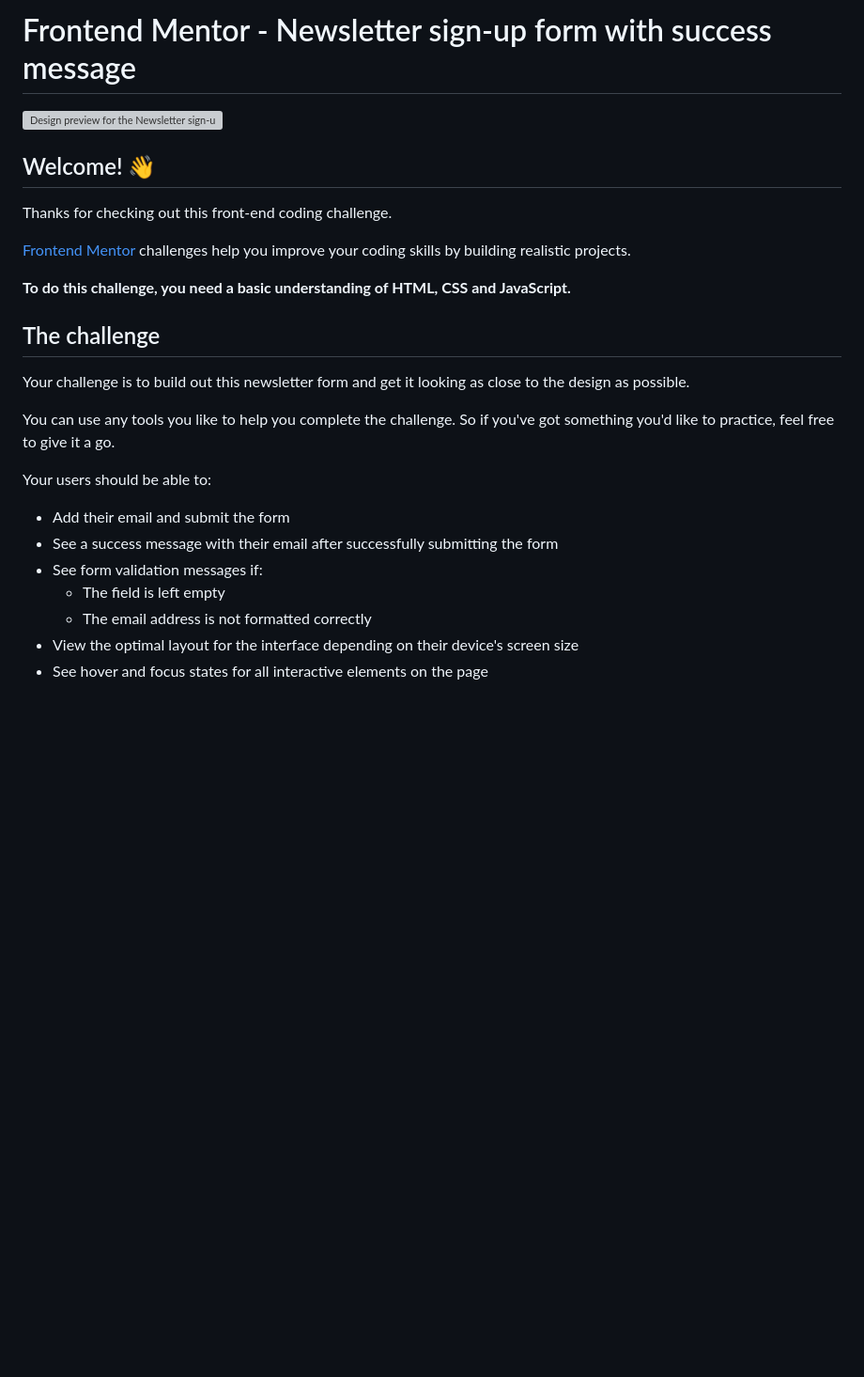
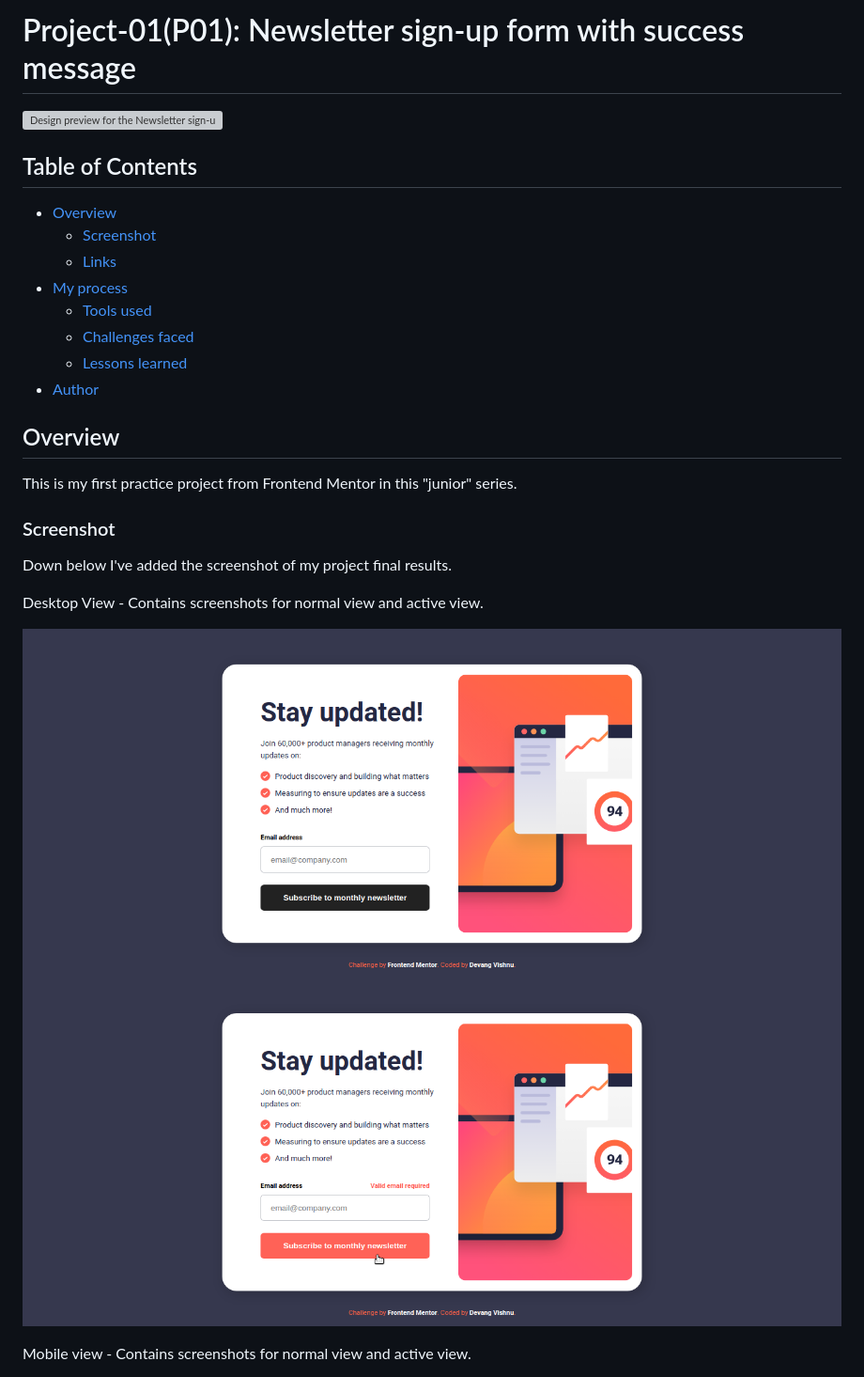
Before and after one commit to thedevangvishnu/frontend-mentor-junior, a Markdown page: project-01/README.md, the part around the change printed below. Shown: that part at 94% size. GitHub-like rendering; pictures changed too: project-01/screenshots/desktop-active.png (added), project-01/screenshots/desktop.png (added); blank space fills up the shorter version; grey boxes are pictures that could not be loaded.

```diff
--- a/project-01/README.md
+++ b/project-01/README.md
@@ -1,28 +1,30 @@
-# Frontend Mentor - Newsletter sign-up form with success message
+# Project-01(P01): Newsletter sign-up form with success message
 
 ![Design preview for the Newsletter sign-up form with success message coding challenge](./design/desktop-preview.jpg)
 
-## Welcome! 👋
+## Table of Contents
 
-Thanks for checking out this front-end coding challenge.
+- [Overview](#overview)
+  - [Screenshot](#screenshot)
+  - [Links](#links)
+- [My process](#my-process)
+  - [Tools used](#tools-used)
+  - [Challenges faced](#challenges-faced)
+  - [Lessons learned](#lessons-learned)
+- [Author](#author)
 
-[Frontend Mentor](https://www.frontendmentor.io) challenges help you improve your coding skills by building realistic projects.
+## Overview
 
-**To do this challenge, you need a basic understanding of HTML, CSS and JavaScript.**
+This is my first practice project from Frontend Mentor in this "junior" series.
 
-## The challenge
+### Screenshot
 
-Your challenge is to build out this newsletter form and get it looking as close to the design as possible.
+Down below I've added the screenshot of my project final results.
 
-You can use any tools you like to help you complete the challenge. So if you've got something you'd like to practice, feel free to give it a go.
+Desktop View - Contains screenshots for normal view and active view.
 
-Your users should be able to:
+![Alt text](./screenshots/desktop.png)
+![Alt text](./screenshots/desktop-active.png)
 
-- Add their email and submit the form
-- See a success message with their email after successfully submitting the form
-- See form validation messages if:
-  - The field is left empty
-  - The email address is not formatted correctly
-- View the optimal layout for the interface depending on their device's screen size
-- See hover and focus states for all interactive elements on the page
+Mobile view - Contains screenshots for normal view and active view.
 
```
Also changed, not shown: other parts of project-01/README.md (+22 -59 lines), project-01/screenshots/desktop-thankyou.png (added), 1 other file.
